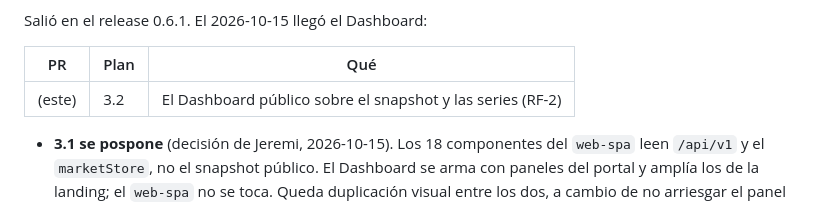
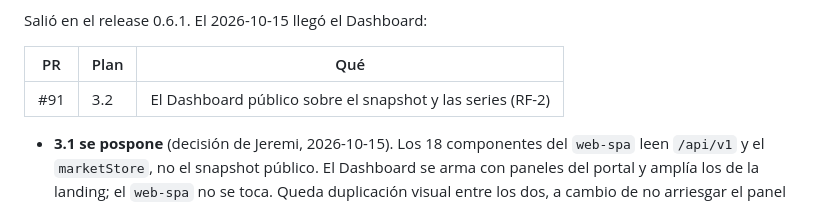
Before and after one commit to jeremialcala/ves-market-watch, a Markdown page: docs/03-implementation/portal-publico-implementacion.md, the part around the change. Drawn GitHub-style.

Commit message:
docs(plan): número del PR del Dashboard
Co-Authored-By: Claude Opus 5.5 (1M context) <noreply@anthropic.com>

```diff
--- a/docs/03-implementation/portal-publico-implementacion.md
+++ b/docs/03-implementation/portal-publico-implementacion.md
@@ -47,7 +47,7 @@ Salió en el release 0.6.1. El 2026-10-15 llegó el Dashboard:
 
 | PR | Plan | Qué |
 |---|---|---|
-| (este) | 3.2 | El Dashboard público sobre el snapshot y las series (RF-2) |
+| #91 | 3.2 | El Dashboard público sobre el snapshot y las series (RF-2) |
 
 - **3.1 se pospone** (decisión de Jeremi, 2026-10-15). Los 18 componentes del
   `web-spa` leen `/api/v1` y el `marketStore`, no el snapshot público. El
```
